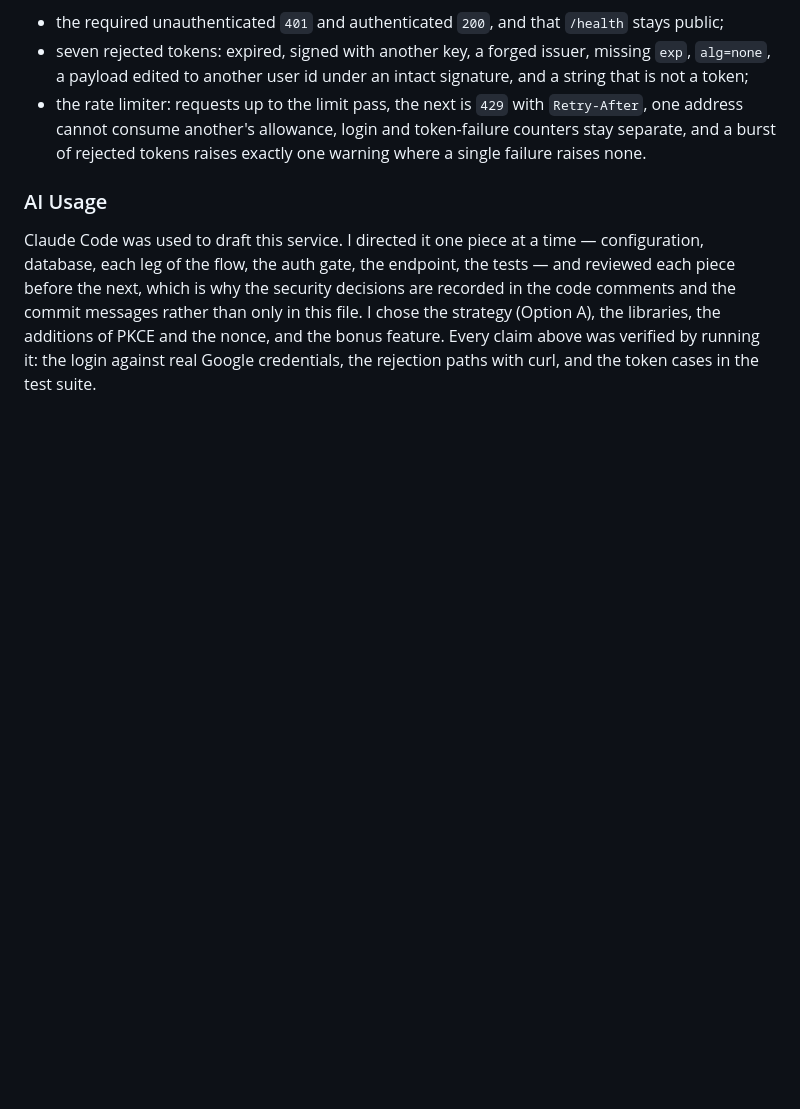
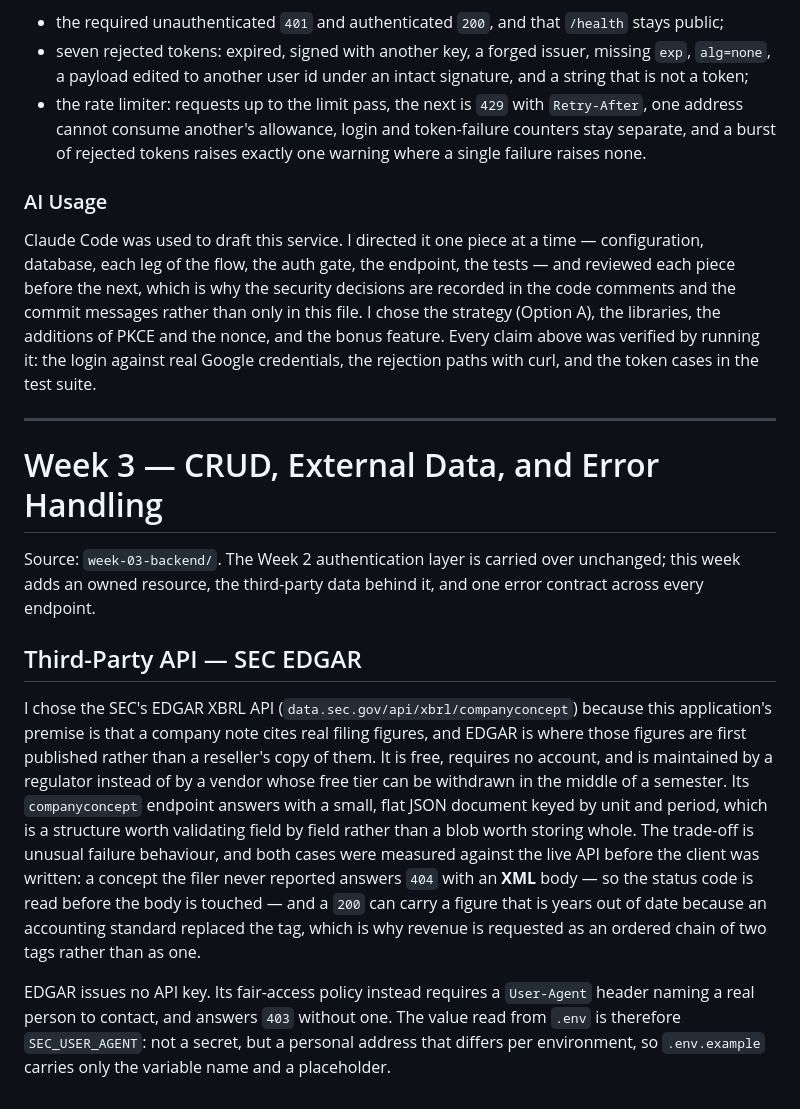
Before and after one commit to psu-edu/sweng861-crud-ekk5635, a Markdown page: README.md, the part around the change. GitHub-like rendering; blank space fills up the shorter version.

Commit message:
Record why EDGAR is the third-party API
Part 1 asks for the choice to be defensible, not just made. The reasons are
that the figures are the primary source rather than a reseller's copy, that a
regulator maintains the endpoint instead of a vendor with a withdrawable free
tier, and that companyconcept returns a small flat document worth validating
field by field. The two measured failure modes are named there too, because
"404 carries an XML body" and "200 can be years stale" are the parts of this
API that a reader would otherwise assume away.

The section also records why a service with no API key still reads a value
from .env. EDGAR's fair-access policy wants a User-Agent naming someone to
contact and answers 403 without one, so SEC_USER_AGENT is a personal address
rather than a secret - which is a different reason to keep it out of source,
and worth stating rather than leaving the reader to infer that the key was
simply forgotten.

The rest of the Week 3 section - run instructions, endpoint table, tests - is
left for the submission issue, which owns the document as a whole.

Scope note on the third checkbox: no endpoint consumes EDGAR yet, so "an
outage does not answer 500" holds structurally rather than by demonstration.
Every failure inside the client exhausts into EdgarUnavailable or
EdgarResponseError and no httpx exception escapes the module, which leaves the
route that arrives with persistence nothing to get wrong.

Closes #6

Claude-Session: https://claude.ai/code/session_019DfBdCkrxQ3UkwnmmfvZ83

```diff
--- a/README.md
+++ b/README.md
@@ -229,3 +229,34 @@ than only in this file. I chose the strategy (Option A), the libraries, the
 additions of PKCE and the nonce, and the bonus feature. Every claim above was verified by running
 it: the login against real Google credentials, the rejection paths with curl,
 and the token cases in the test suite.
+
+---
+
+# Week 3 — CRUD, External Data, and Error Handling
+
+Source: `week-03-backend/`. The Week 2 authentication layer is carried over
+unchanged; this week adds an owned resource, the third-party data behind it,
+and one error contract across every endpoint.
+
+## Third-Party API — SEC EDGAR
+
+I chose the SEC's EDGAR XBRL API (`data.sec.gov/api/xbrl/companyconcept`)
+because this application's premise is that a company note cites real filing
+figures, and EDGAR is where those figures are first published rather than a
+reseller's copy of them. It is free, requires no account, and is maintained by
+a regulator instead of by a vendor whose free tier can be withdrawn in the
+middle of a semester. Its `companyconcept` endpoint answers with a small, flat
+JSON document keyed by unit and period, which is a structure worth validating
+field by field rather than a blob worth storing whole. The trade-off is
+unusual failure behaviour, and both cases were measured against the live API
+before the client was written: a concept the filer never reported answers
+`404` with an **XML** body — so the status code is read before the body is
+touched — and a `200` can carry a figure that is years out of date because an
+accounting standard replaced the tag, which is why revenue is requested as an
+ordered chain of two tags rather than as one.
+
+EDGAR issues no API key. Its fair-access policy instead requires a
+`User-Agent` header naming a real person to contact, and answers `403` without
+one. The value read from `.env` is therefore `SEC_USER_AGENT`: not a secret,
+but a personal address that differs per environment, so `.env.example` carries
+only the variable name and a placeholder.
```
